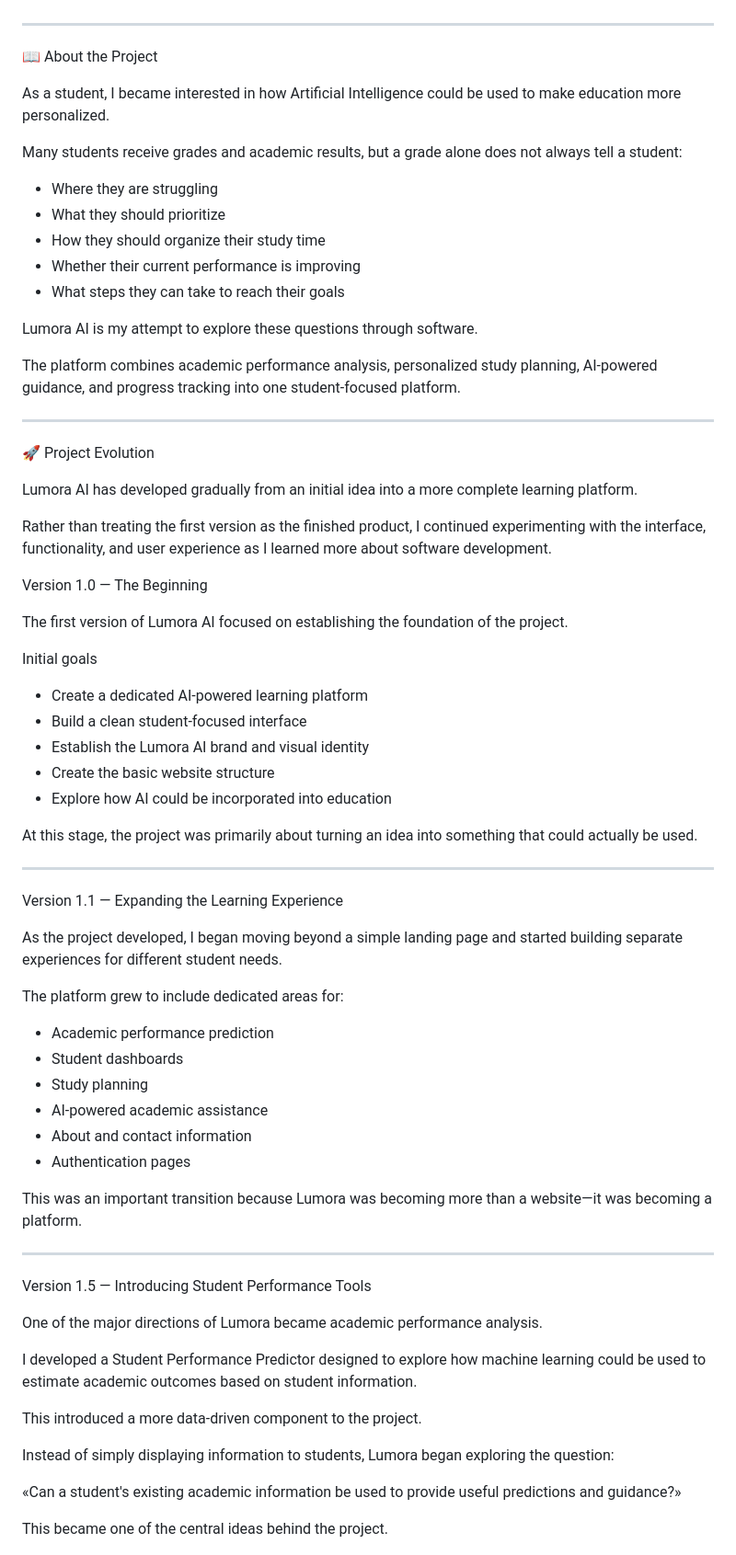
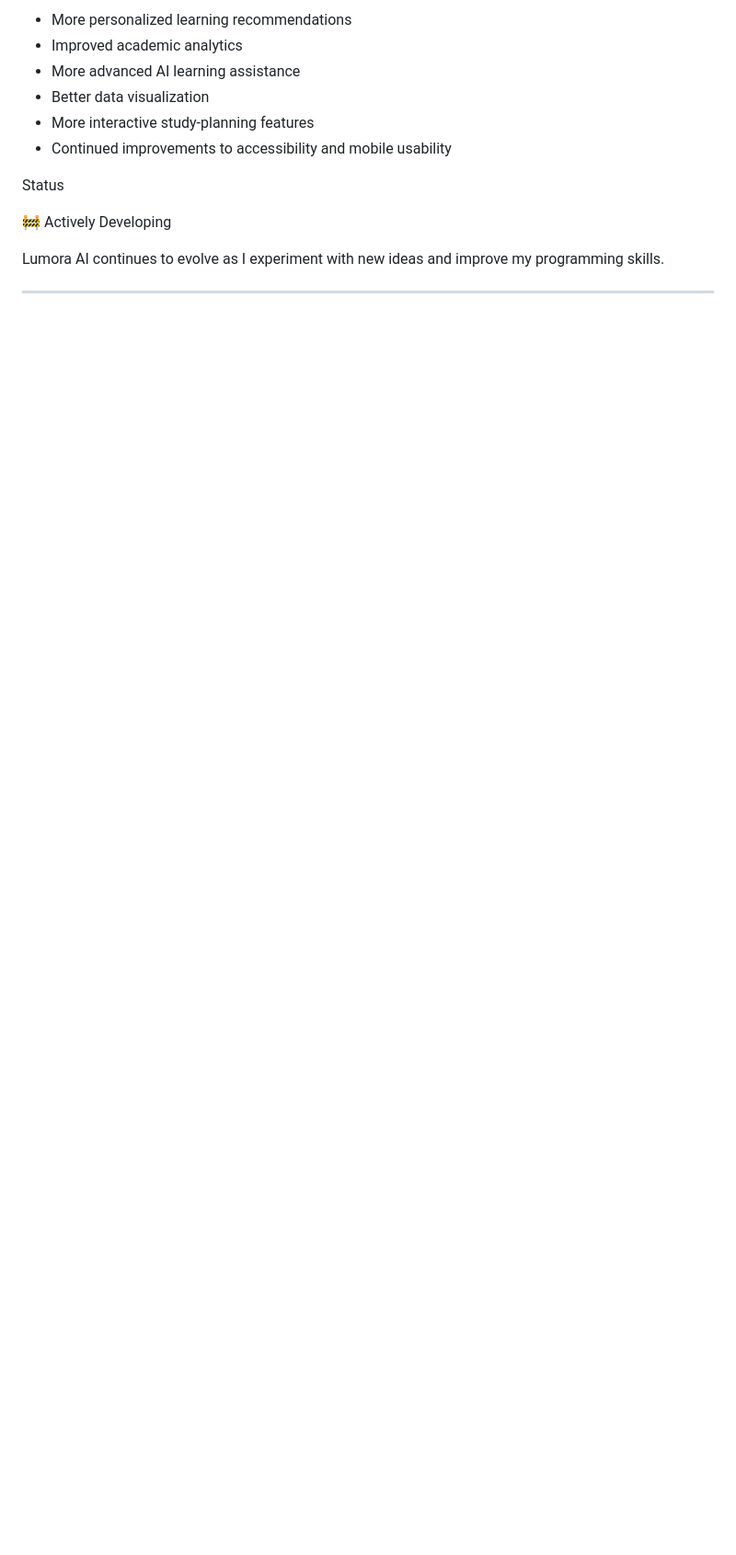
Before and after one commit to carenchemutai384-sudo/Lumora-AI, a Markdown page: README.md, the part around one of its changes. Shown at 92% size. Drawn GitHub-style; blank space fills up the shorter version.

```diff
--- a/README.md
+++ b/README.md
@@ -10,74 +82,15 @@ I built Lumora AI from the idea that technology should not only tell students ho
+- More personalized learning recommendations
+- Improved academic analytics
+- More advanced AI learning assistance
+- Better data visualization
+- More interactive study-planning features
+- Continued improvements to accessibility and mobile usability
+
+Status
+
+🚧 Actively Developing
+
+Lumora AI continues to evolve as I experiment with new ideas and improve my programming skills.
 
 ---
 
-📖 About the Project
-
-As a student, I became interested in how Artificial Intelligence could be used to make education more personalized.
-
-Many students receive grades and academic results, but a grade alone does not always tell a student:
-
-- Where they are struggling
-- What they should prioritize
-- How they should organize their study time
-- Whether their current performance is improving
-- What steps they can take to reach their goals
-
-Lumora AI is my attempt to explore these questions through software.
-
-The platform combines academic performance analysis, personalized study planning, AI-powered guidance, and progress tracking into one student-focused platform.
-
----
-
-🚀 Project Evolution
-
-Lumora AI has developed gradually from an initial idea into a more complete learning platform.
-
-Rather than treating the first version as the finished product, I continued experimenting with the interface, functionality, and user experience as I learned more about software development.
-
-Version 1.0 — The Beginning
-
-The first version of Lumora AI focused on establishing the foundation of the project.
-
-Initial goals
-
-- Create a dedicated AI-powered learning platform
-- Build a clean student-focused interface
-- Establish the Lumora AI brand and visual identity
-- Create the basic website structure
-- Explore how AI could be incorporated into education
-
-At this stage, the project was primarily about turning an idea into something that could actually be used.
-
----
-
-Version 1.1 — Expanding the Learning Experience
-
-As the project developed, I began moving beyond a simple landing page and started building separate experiences for different student needs.
-
-The platform grew to include dedicated areas for:
-
-- Academic performance prediction
-- Student dashboards
-- Study planning
-- AI-powered academic assistance
-- About and contact information
-- Authentication pages
-
-This was an important transition because Lumora was becoming more than a website—it was becoming a platform.
-
----
-
-Version 1.5 — Introducing Student Performance Tools
-
-One of the major directions of Lumora became academic performance analysis.
-
-I developed a Student Performance Predictor designed to explore how machine learning could be used to estimate academic outcomes based on student information.
-
-This introduced a more data-driven component to the project.
-
-Instead of simply displaying information to students, Lumora began exploring the question:
-
-«Can a student's existing academic information be used to provide useful predictions and guidance?»
-
-This became one of the central ideas behind the project.
-
```
Also changed, not shown: other parts of README.md (+78 -207 lines).
